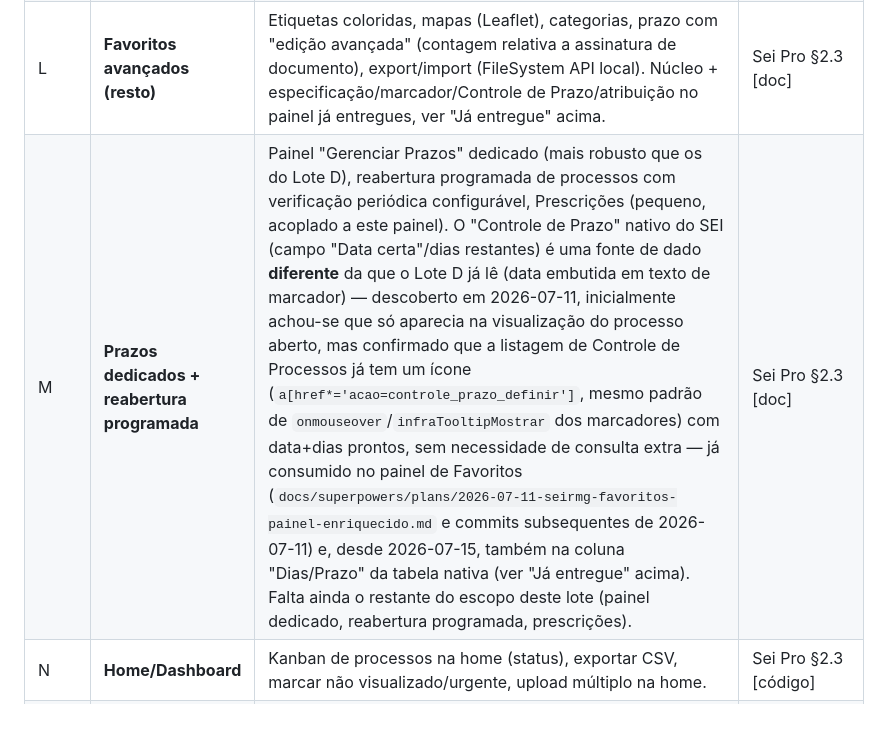
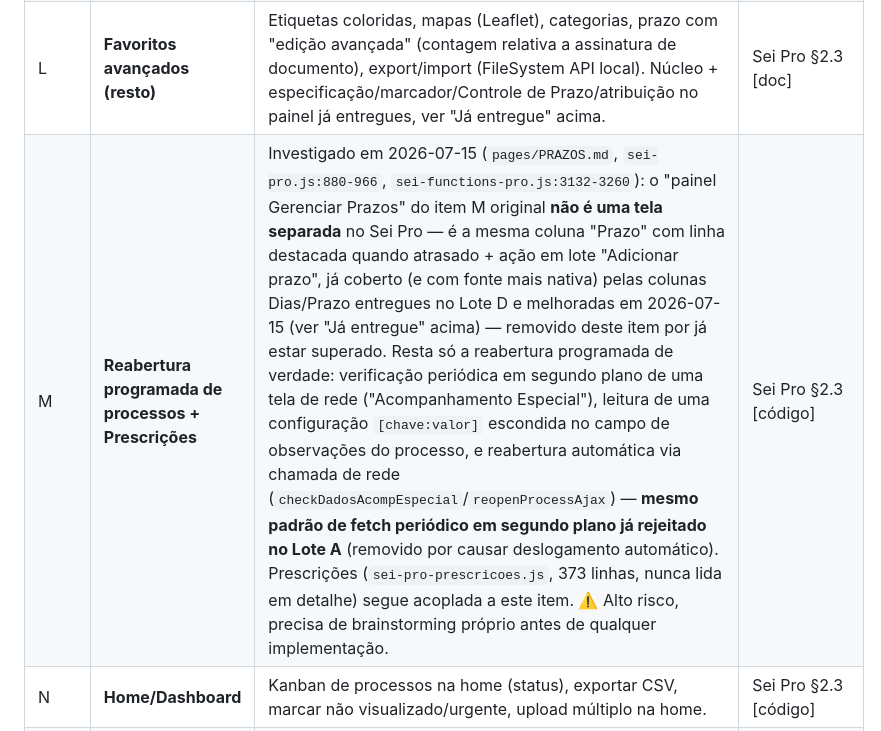
Before and after one commit to brunofreitasspe/seirmg, a Markdown page: docs/ROADMAP-LOTES.md, the part around the change. GitHub-like rendering.

Commit message:
docs: item M reduzido só à reabertura programada + prescrições
Investigação confirmou que o "painel Gerenciar Prazos" do Sei Pro não
é uma tela separada — é a mesma coluna Prazo com destaque de atraso,
já superada pelas colunas Dias/Prazo entregues no Lote D e melhoradas
em 2026-07-15. Resta só a reabertura programada (fetch periódico em
segundo plano, mesmo padrão já rejeitado no Lote A) + Prescrições.

```diff
--- a/docs/ROADMAP-LOTES.md
+++ b/docs/ROADMAP-LOTES.md
@@ -39,7 +39,7 @@
 | H2 | **Ações em lote de documentos (Sei Pro)** | Envio múltiplo de documentos externos (multi-arquivo); Ações em Lote (ciência/excluir/sigilo/assinar/cancelar); Documentos em Lote via CSV com campos dinâmicos. Sem código-fonte lido byte-a-byte. | Sei Pro §2.3 [doc] |
 | J | **Editor de documentos — recursos avançados** | QR Code, hashcode/verificação de integridade, link de documento público, link curto, link de legislação federal, Legística, referência interna/a documentos do processo, ~30 campos dinâmicos, valores padrão ao criar documento, marca d'água de minuta, sigilo/tarjas + certidão LAI, editor de imagens avançado, duplicar documento, comparador de documentos, escrita interativa (`#`/`@`), revisão de texto, ditado por voz. **Pré-requisito técnico (ponte main-world) já disponível desde o Lote R.** | Sei Pro §2.3 [doc] |
 | L | **Favoritos avançados (resto)** | Etiquetas coloridas, mapas (Leaflet), categorias, prazo com "edição avançada" (contagem relativa a assinatura de documento), export/import (FileSystem API local). Núcleo + especificação/marcador/Controle de Prazo/atribuição no painel já entregues, ver "Já entregue" acima. | Sei Pro §2.3 [doc] |
-| M | **Prazos dedicados + reabertura programada** | Painel "Gerenciar Prazos" dedicado (mais robusto que os do Lote D), reabertura programada de processos com verificação periódica configurável, Prescrições (pequeno, acoplado a este painel). O "Controle de Prazo" nativo do SEI (campo "Data certa"/dias restantes) é uma fonte de dado **diferente** da que o Lote D já lê (data embutida em texto de marcador) — descoberto em 2026-07-11, inicialmente achou-se que só aparecia na visualização do processo aberto, mas confirmado que a listagem de Controle de Processos já tem um ícone (`a[href*='acao=controle_prazo_definir']`, mesmo padrão de `onmouseover`/`infraTooltipMostrar` dos marcadores) com data+dias prontos, sem necessidade de consulta extra — já consumido no painel de Favoritos (`docs/superpowers/plans/2026-07-11-seirmg-favoritos-painel-enriquecido.md` e commits subsequentes de 2026-07-11) e, desde 2026-07-15, também na coluna "Dias/Prazo" da tabela nativa (ver "Já entregue" acima). Falta ainda o restante do escopo deste lote (painel dedicado, reabertura programada, prescrições). | Sei Pro §2.3 [doc] |
+| M | **Reabertura programada de processos + Prescrições** | Investigado em 2026-07-15 (`pages/PRAZOS.md`, `sei-pro.js:880-966`, `sei-functions-pro.js:3132-3260`): o "painel Gerenciar Prazos" do item M original **não é uma tela separada** no Sei Pro — é a mesma coluna "Prazo" com linha destacada quando atrasado + ação em lote "Adicionar prazo", já coberto (e com fonte mais nativa) pelas colunas Dias/Prazo entregues no Lote D e melhoradas em 2026-07-15 (ver "Já entregue" acima) — removido deste item por já estar superado. Resta só a reabertura programada de verdade: verificação periódica em segundo plano de uma tela de rede ("Acompanhamento Especial"), leitura de uma configuração `[chave:valor]` escondida no campo de observações do processo, e reabertura automática via chamada de rede (`checkDadosAcompEspecial`/`reopenProcessAjax`) — **mesmo padrão de fetch periódico em segundo plano já rejeitado no Lote A** (removido por causar deslogamento automático). Prescrições (`sei-pro-prescricoes.js`, 373 linhas, nunca lida em detalhe) segue acoplada a este item. ⚠️ Alto risco, precisa de brainstorming próprio antes de qualquer implementação. | Sei Pro §2.3 [código] |
 | N | **Home/Dashboard** | Kanban de processos na home (status), exportar CSV, marcar não visualizado/urgente, upload múltiplo na home. | Sei Pro §2.3 [código] |
 | P2 | **Menu e UX diversos (Sei Pro)** | Menu suspenso, mover ícone de excluir para o final, reprodução de vídeo no visualizador. Sem código-fonte lido byte-a-byte. | Sei Pro §2.3 [doc] |
 
```
